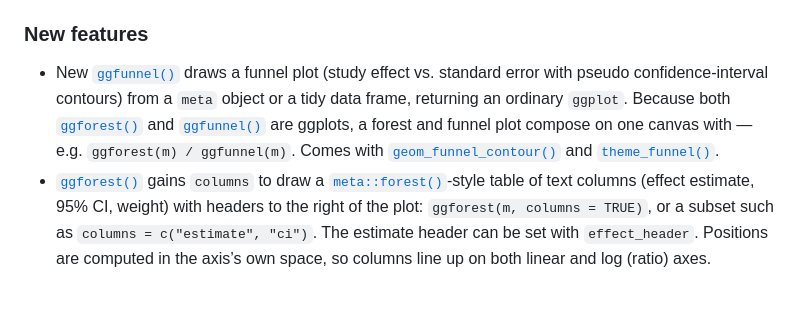
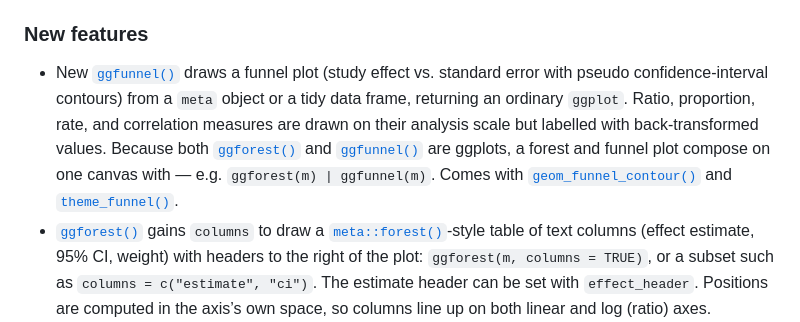
Before and after one commit to drhrf/ggmeta, a Markdown page: news/index.md, the part around the change. Drawn GitHub-style; blank space fills up the shorter version.

```diff
--- a/news/index.md
+++ b/news/index.md
@@ -8,12 +8,14 @@
   [`ggfunnel()`](https://drhrf.github.io/ggmeta/reference/ggfunnel.md)
   draws a funnel plot (study effect vs. standard error with pseudo
   confidence-interval contours) from a `meta` object or a tidy data
-  frame, returning an ordinary `ggplot`. Because both
+  frame, returning an ordinary `ggplot`. Ratio, proportion, rate, and
+  correlation measures are drawn on their analysis scale but labelled
+  with back-transformed values. Because both
   [`ggforest()`](https://drhrf.github.io/ggmeta/reference/ggforest.md)
   and
   [`ggfunnel()`](https://drhrf.github.io/ggmeta/reference/ggfunnel.md)
   are ggplots, a forest and funnel plot compose on one canvas with —
-  e.g. `ggforest(m) / ggfunnel(m)`. Comes with
+  e.g. `ggforest(m) | ggfunnel(m)`. Comes with
   [`geom_funnel_contour()`](https://drhrf.github.io/ggmeta/reference/geom_funnel_contour.md)
   and
   [`theme_funnel()`](https://drhrf.github.io/ggmeta/reference/theme_funnel.md).
```
Also changed, not shown: index.md (+2 -1 lines), reference/ggfunnel.md (+3 -2 lines), reference/figures/README-patchwork-1.png, reference/ggfunnel-1.png, 6 other files.
